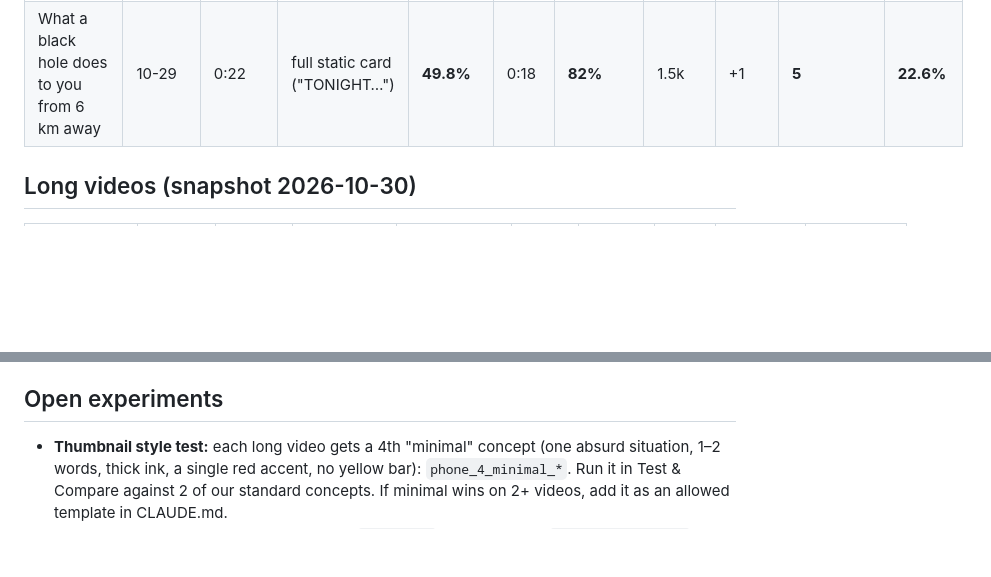
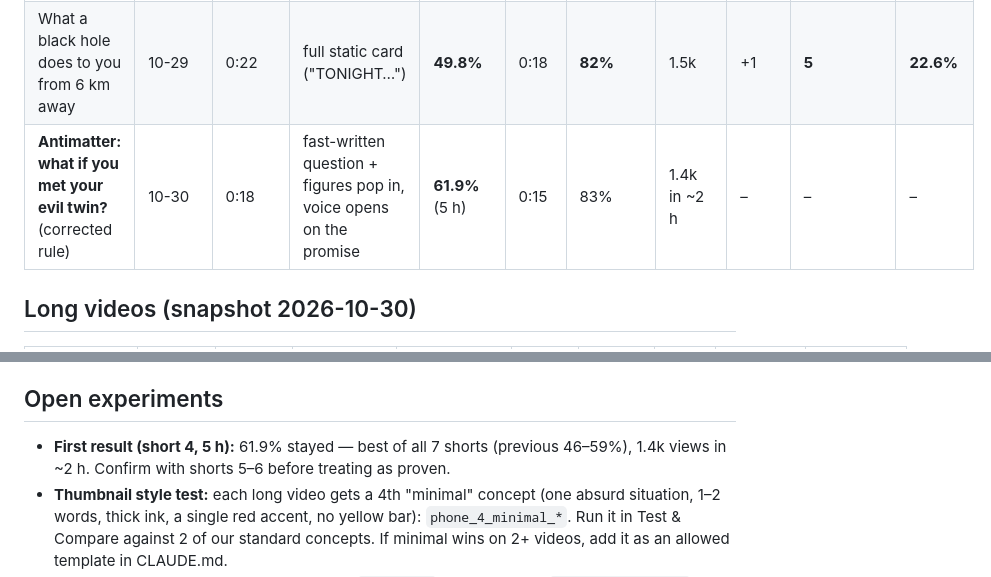
Before and after one commit to zalmootmurad7-maker/raeed-, a Markdown page: analytics/LOG.md, 2 parts joined by grey strips. Drawn GitHub-style; blank space fills up the shorter version.

Commit message:
Log first result of the corrected Shorts rule (61.9% stayed)
Co-Authored-By: Claude Opus 5.5 <noreply@anthropic.com>
Claude-Session: https://claude.ai/code/session_01QZBGd8qH4EfV1MNE2nHfnB

```diff
--- a/analytics/LOG.md
+++ b/analytics/LOG.md
@@ -13,6 +13,7 @@ Change a rule in `CLAUDE.md` only when **3 or more uploads point the same way**
 | The Moon became a black hole… (Nothing changes) | 10-28 | 0:25 | full static wall of digits | **46.0%** | 0:18 | 72% | 1.2k | +2 | 0 | 6.5% |
 | Never try to land on an antimatter Moon | 10-28 | 0:17 | full static card | **53.5%** | 0:16 | **94%** | 1.3k | +1 | 2 | 4% |
 | What a black hole does to you from 6 km away | 10-29 | 0:22 | full static card ("TONIGHT…") | **49.8%** | 0:18 | **82%** | 1.5k | +1 | **5** | **22.6%** |
+| **Antimatter: what if you met your evil twin?** (corrected rule) | 10-30 | 0:18 | fast-written question + figures pop in, voice opens on the promise | **61.9%** (5 h) | 0:15 | 83% | 1.4k in ~2 h | – | – | – |
 
 ## Long videos (snapshot 2026-10-30)
 
@@ -43,6 +44,7 @@ Likes on long videos: ~0. "Hype": 0 everywhere.
 8. **Owner rewatches distort small numbers** (black-hole video: 14 views from 3 people). Check numbers in Studio only.
 
 ## Open experiments
+- **First result (short 4, 5 h):** 61.9% stayed — best of all 7 shorts (previous 46–59%), 1.4k views in ~2 h. Confirm with shorts 5–6 before treating as proven.
 - **Thumbnail style test:** each long video gets a 4th "minimal" concept (one absurd situation, 1–2 words,
   thick ink, a single red accent, no yellow bar): `phone_4_minimal_*`. Run it in Test & Compare against 2 of our
   standard concepts. If minimal wins on 2+ videos, add it as an allowed template in CLAUDE.md.
```
